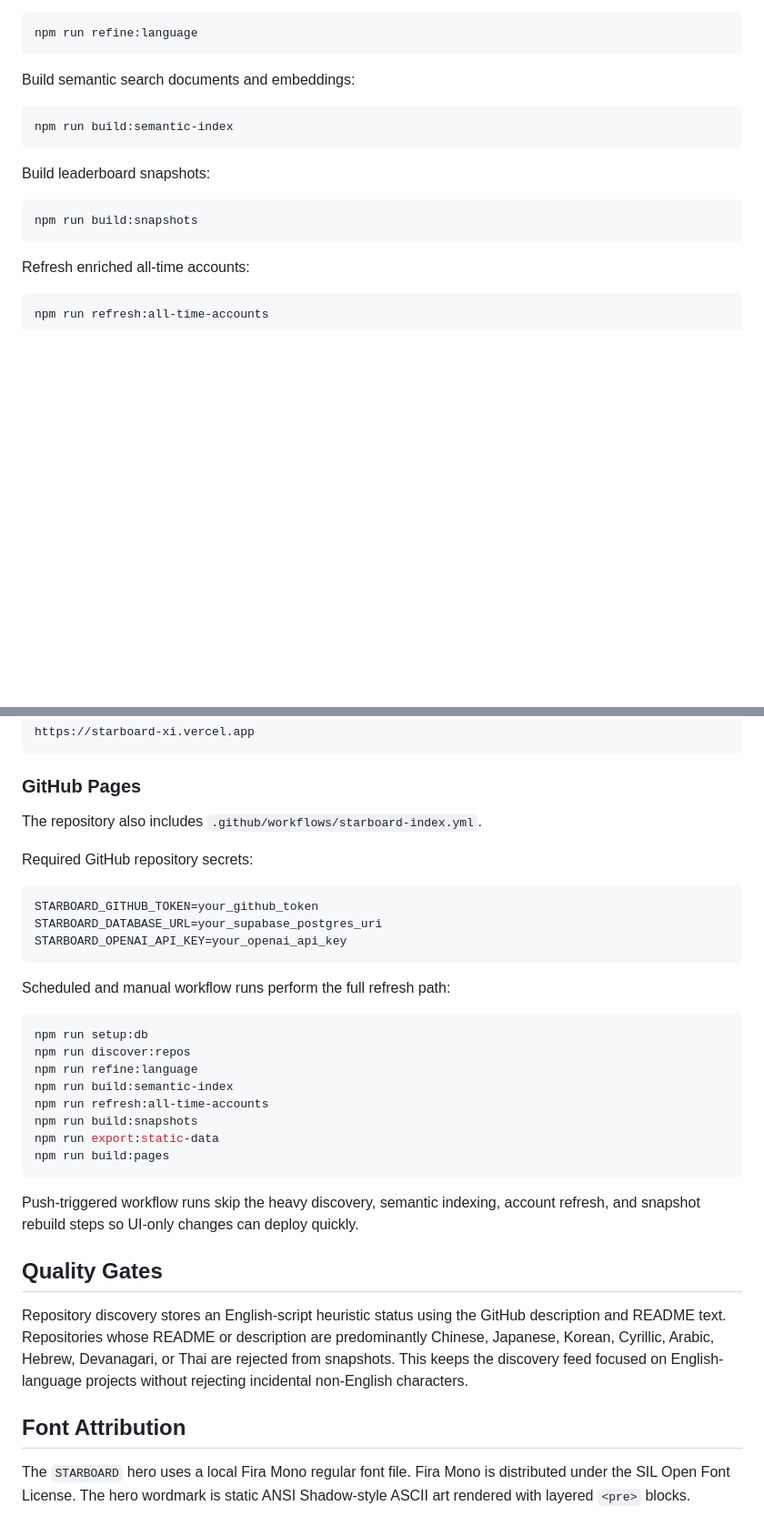
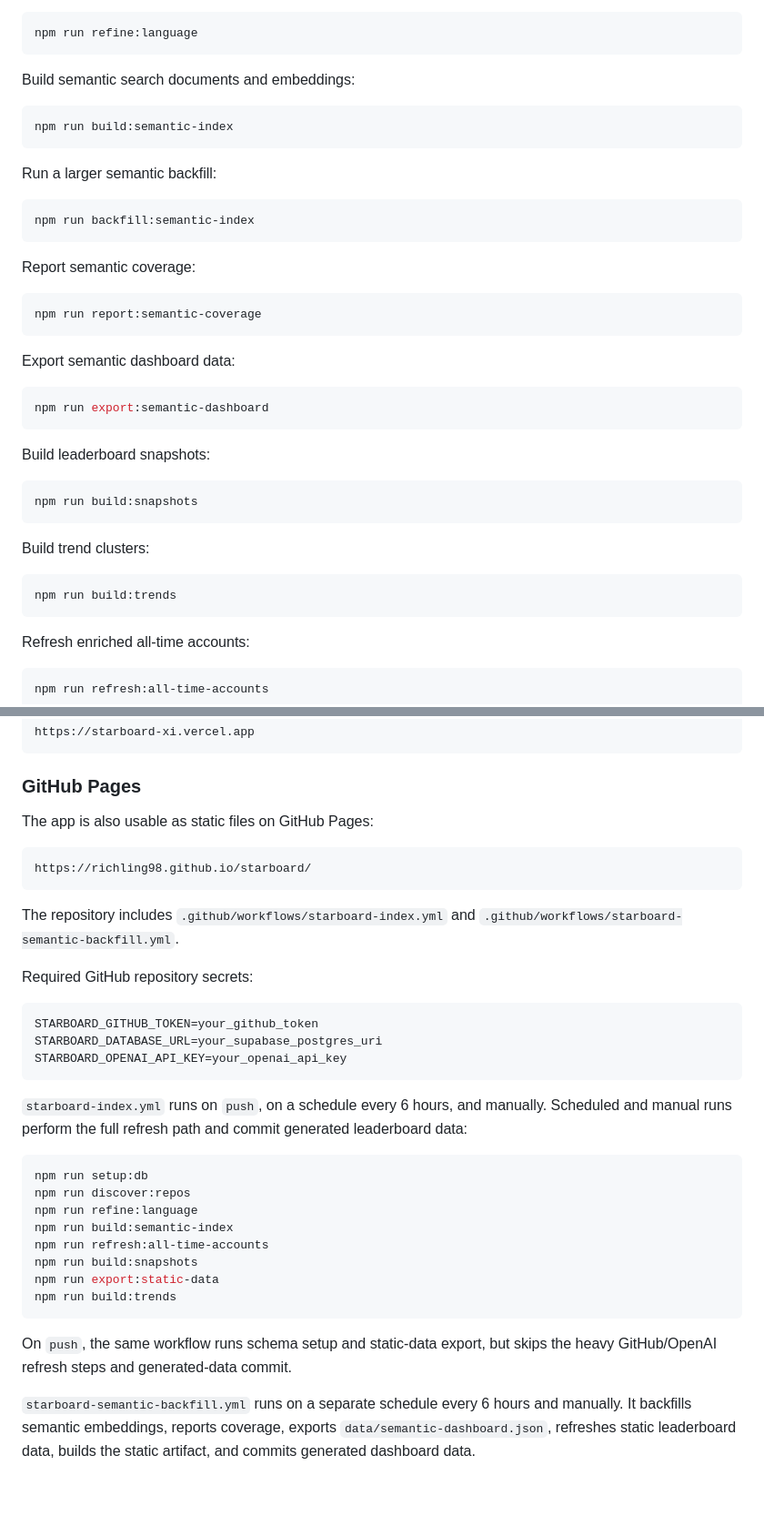
Before and after one commit to richling98/starboard, a Markdown page: README.md, 2 parts joined by grey strips. Shown at 91% size. Drawn GitHub-style; blank space fills up the shorter version.

````diff
--- a/README.md
+++ b/README.md
@@ -138,10 +160,34 @@ Build semantic search documents and embeddings:
 npm run build:semantic-index
 ```
 
+Run a larger semantic backfill:
+
+```bash
+npm run backfill:semantic-index
+```
+
+Report semantic coverage:
+
+```bash
+npm run report:semantic-coverage
+```
+
+Export semantic dashboard data:
+
+```bash
+npm run export:semantic-dashboard
+```
+
 Build leaderboard snapshots:
 
 ```bash
 npm run build:snapshots
+```
+
+Build trend clusters:
+
+```bash
+npm run build:trends
 ```
 
 Refresh enriched all-time accounts:
@@ -236,7 +306,13 @@ https://starboard-xi.vercel.app
 
 ### GitHub Pages
 
-The repository also includes `.github/workflows/starboard-index.yml`.
+The app is also usable as static files on GitHub Pages:
+
+```text
+https://richling98.github.io/starboard/
+```
+
+The repository includes `.github/workflows/starboard-index.yml` and `.github/workflows/starboard-semantic-backfill.yml`.
 
 Required GitHub repository secrets:
 
@@ -246,7 +322,7 @@ STARBOARD_DATABASE_URL=your_supabase_postgres_uri
 STARBOARD_OPENAI_API_KEY=your_openai_api_key
 ```
 
-Scheduled and manual workflow runs perform the full refresh path:
+`starboard-index.yml` runs on `push`, on a schedule every 6 hours, and manually. Scheduled and manual runs perform the full refresh path and commit generated leaderboard data:
 
 ```bash
 npm run setup:db
@@ -256,15 +332,9 @@ npm run build:semantic-index
 npm run refresh:all-time-accounts
 npm run build:snapshots
 npm run export:static-data
-npm run build:pages
+npm run build:trends
 ```
 
-Push-triggered workflow runs skip the heavy discovery, semantic indexing, account refresh, and snapshot rebuild steps so UI-only changes can deploy quickly.
+On `push`, the same workflow runs schema setup and static-data export, but skips the heavy GitHub/OpenAI refresh steps and generated-data commit.
 
-## Quality Gates
-
-Repository discovery stores an English-script heuristic status using the GitHub description and README text. Repositories whose README or description are predominantly Chinese, Japanese, Korean, Cyrillic, Arabic, Hebrew, Devanagari, or Thai are rejected from snapshots. This keeps the discovery feed focused on English-language projects without rejecting incidental non-English characters.
-
-## Font Attribution
-
-The `STARBOARD` hero uses a local Fira Mono regular font file. Fira Mono is distributed under the SIL Open Font License. The hero wordmark is static ANSI Shadow-style ASCII art rendered with layered `<pre>` blocks.
+`starboard-semantic-backfill.yml` runs on a separate schedule every 6 hours and manually. It backfills semantic embeddings, reports coverage, exports `data/semantic-dashboard.json`, refreshes static leaderboard data, builds the static artifact, and commits generated dashboard data.
````
Also changed, not shown: other parts of README.md (+60 -14 lines).
